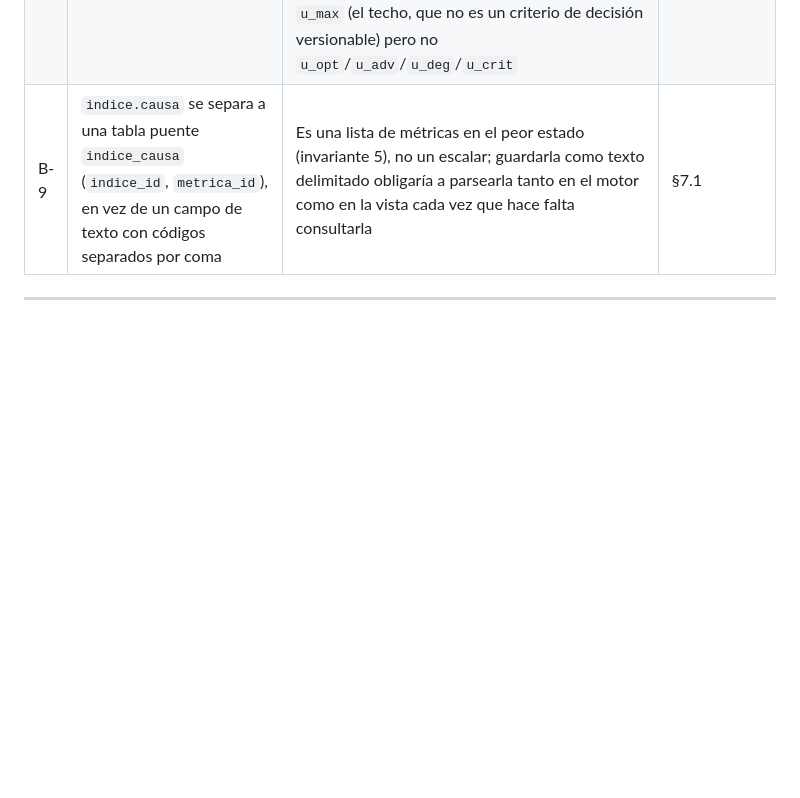
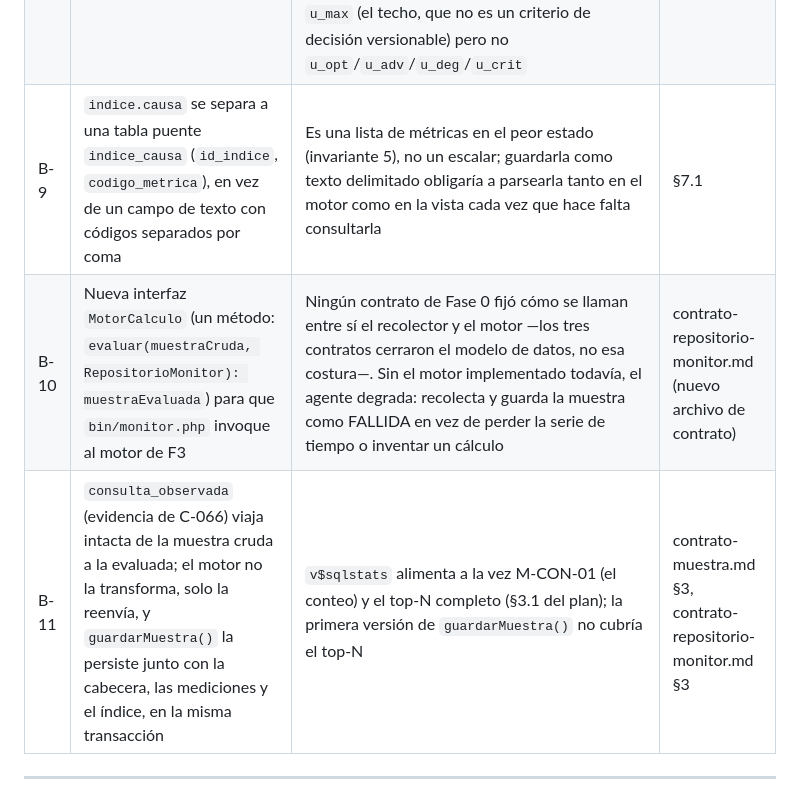
Before and after one commit to FSPABLO/becajo-php-mvc, a Markdown page: documentacion/Parte II/EIF402_Monitor_de_Salud_parte_2.md, the part around the change. GitHub-like rendering; blank space fills up the shorter version.

Commit message:
F2: documentar B-10 y B-11 en el Anexo A del plan
MotorCalculo (la costura entre bin/monitor.php y el motor de F3) y el
paso de consulta_observada intacta de la muestra cruda a la evaluada,
las dos decisiones que salieron de escribir el agente. De paso
corrige B-9: la columna es codigo_metrica, no metrica_id (quedo
desactualizada tras la decision B-8 de usar llaves naturales).

```diff
--- a/documentacion/Parte II/EIF402_Monitor_de_Salud_parte_2.md
+++ b/documentacion/Parte II/EIF402_Monitor_de_Salud_parte_2.md
@@ -1155,7 +1155,9 @@ Estas no corrigen nada: resuelven preguntas que el plan había dejado abiertas.
 | B-6 | El análisis de sensibilidad corre sobre un lote congelado antes de la purga | La ventana se declara antes de ver los resultados | §5.6 |
 | B-7 | `M-PRO-05` compara identidad (`spid`), no magnitud: nuevo tipo de lectura «identidad» en el contrato de muestra, columna `huella` en `medicion` y `huellasAnteriores()` en `RepositorioMonitor`, en vez de forzarlo al mecanismo de `valor_acumulado` | El catálogo v1 agregó esta métrica después de cerrada la Fase 0; se resuelve extendiendo el mismo patrón de continuidad entre muestras que ya usan las tasas, no inventando uno nuevo | §7.1, contrato-muestra.md §3.1, contrato-repositorio-monitor.md §2 |
 | B-8 | `metrica` no guarda los cuatro umbrales de decisión; `umbral` es la única fuente | §5.2 y §7.1 decían que los umbrales viven en `metrica` con posibilidad de anularlos por instancia en `umbral`; §7.2 y B-4 los versionan solo en `umbral`, con `instancia_id` nulo como el juego general — dos lugares para el mismo número, que es exactamente lo que B-4 dice evitar al fusionar `umbral` y `umbral_instancia`. Se corrige el texto de §5.2 y §7.1 a favor de `umbral` como fuente única; `metrica` conserva `u_max` (el techo, que no es un criterio de decisión versionable) pero no `u_opt`/`u_adv`/`u_deg`/`u_crit` | §5.2, §7.1 |
-| B-9 | `indice.causa` se separa a una tabla puente `indice_causa` (`indice_id`, `metrica_id`), en vez de un campo de texto con códigos separados por coma | Es una lista de métricas en el peor estado (invariante 5), no un escalar; guardarla como texto delimitado obligaría a parsearla tanto en el motor como en la vista cada vez que hace falta consultarla | §7.1 |
+| B-9 | `indice.causa` se separa a una tabla puente `indice_causa` (`id_indice`, `codigo_metrica`), en vez de un campo de texto con códigos separados por coma | Es una lista de métricas en el peor estado (invariante 5), no un escalar; guardarla como texto delimitado obligaría a parsearla tanto en el motor como en la vista cada vez que hace falta consultarla | §7.1 |
+| B-10 | Nueva interfaz `MotorCalculo` (un método: `evaluar(muestraCruda, RepositorioMonitor): muestraEvaluada`) para que `bin/monitor.php` invoque al motor de F3 | Ningún contrato de Fase 0 fijó cómo se llaman entre sí el recolector y el motor —los tres contratos cerraron el modelo de datos, no esa costura—. Sin el motor implementado todavía, el agente degrada: recolecta y guarda la muestra como FALLIDA en vez de perder la serie de tiempo o inventar un cálculo | contrato-repositorio-monitor.md (nuevo archivo de contrato) |
+| B-11 | `consulta_observada` (evidencia de C-066) viaja intacta de la muestra cruda a la evaluada; el motor no la transforma, solo la reenvía, y `guardarMuestra()` la persiste junto con la cabecera, las mediciones y el índice, en la misma transacción | `v$sqlstats` alimenta a la vez M-CON-01 (el conteo) y el top-N completo (§3.1 del plan); la primera versión de `guardarMuestra()` no cubría el top-N | contrato-muestra.md §3, contrato-repositorio-monitor.md §3 |
 
 ---
 
```
